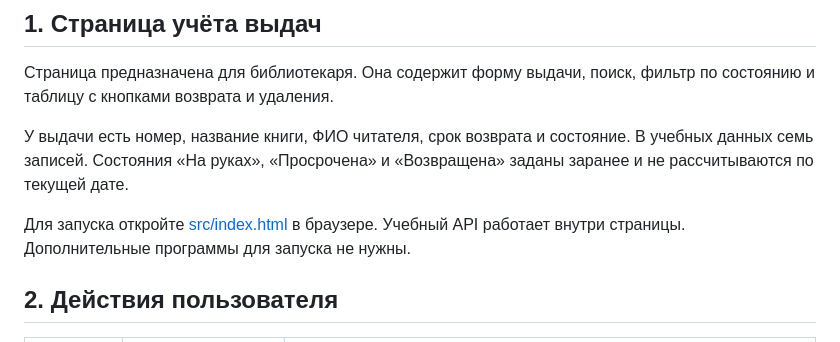
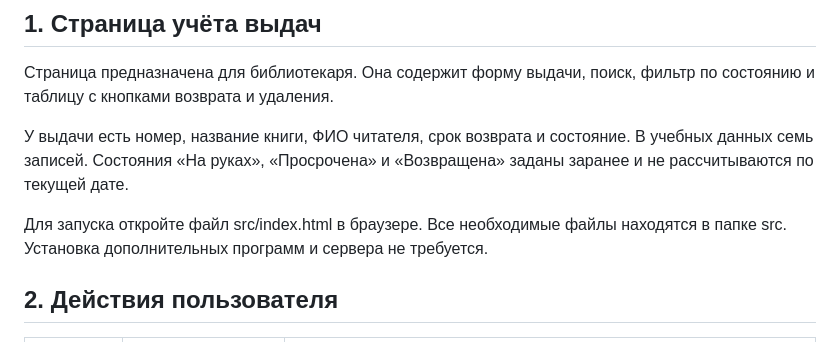
Before and after one commit to triple-alex/isit-lab, a Markdown page: lab5/README.md, the part around the change. Rendered like a GitHub page.

Commit message:
Revise launch instructions in README
Updated instructions for running the application.

```diff
--- a/lab5/README.md
+++ b/lab5/README.md
@@ -9,7 +9,7 @@
 
 У выдачи есть номер, название книги, ФИО читателя, срок возврата и состояние. В учебных данных семь записей. Состояния «На руках», «Просрочена» и «Возвращена» заданы заранее и не рассчитываются по текущей дате.
 
-Для запуска откройте [src/index.html](src/index.html) в браузере. Учебный API работает внутри страницы. Дополнительные программы для запуска не нужны.
+Для запуска откройте файл src/index.html в браузере. Все необходимые файлы находятся в папке src. Установка дополнительных программ и сервера не требуется.
 
 ## 2. Действия пользователя
 
```
